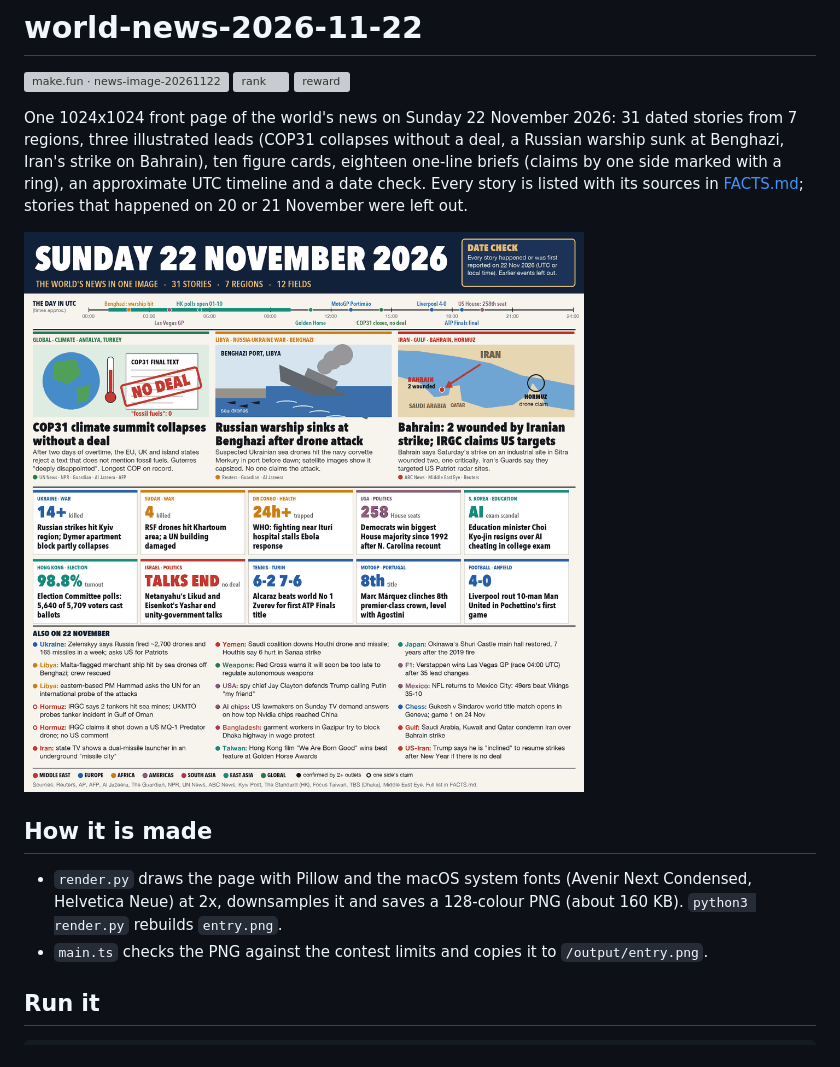
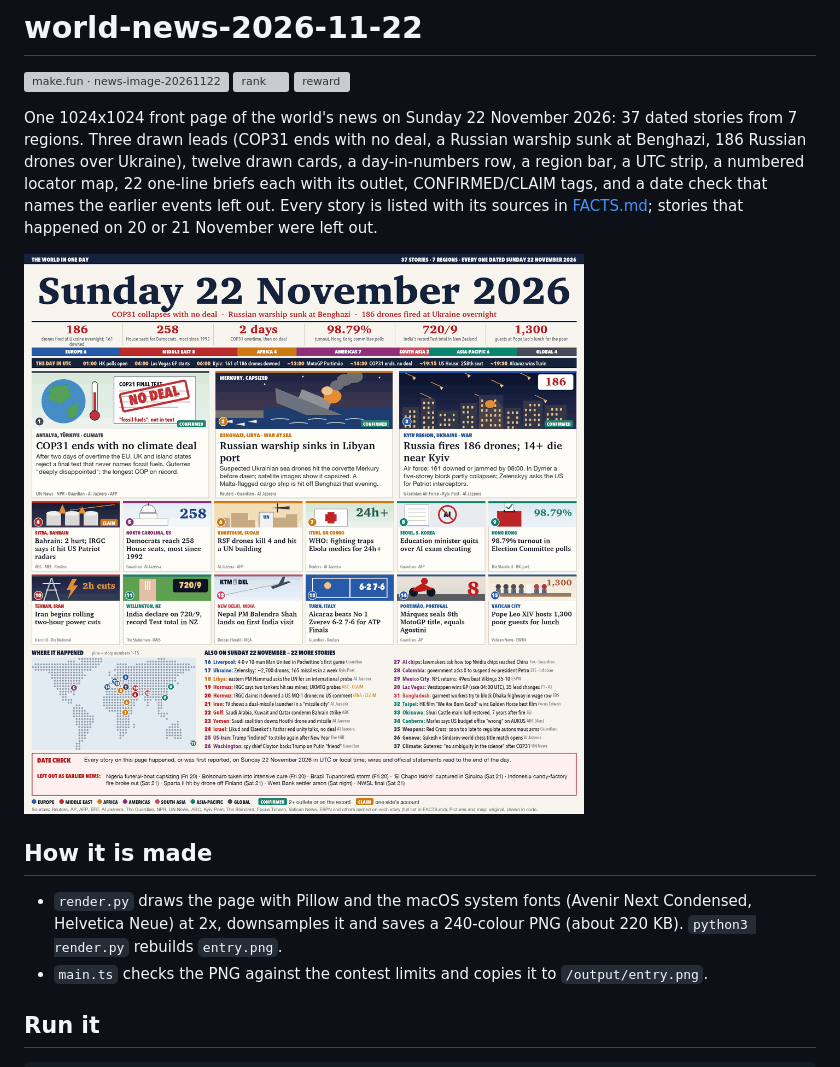
Before and after one commit to GAD2412/world-news-2026-11-22, a Markdown page: README.md, the part around the change. Drawn GitHub-style; pictures changed too: entry.png; grey boxes are pictures that could not be loaded.

Commit message:
v3: front-page format, 37 stories, drawn cards, numbered map, date check naming left-out events

```diff
--- a/README.md
+++ b/README.md
@@ -4,10 +4,10 @@
 [![rank](https://make.fun/badge/news-image-20261122/GAD2412/world-news-2026-11-22/rank.svg)](https://make.fun/bounty/news-image-20261122/leaderboard?utm_source=github&utm_medium=readme&utm_campaign=news-image-20261122)
 [![reward](https://make.fun/badge/news-image-20261122/GAD2412/world-news-2026-11-22/reward.svg)](https://make.fun/bounty/news-image-20261122?utm_source=github&utm_medium=readme&utm_campaign=news-image-20261122)
 
-One 1024x1024 front page of the world's news on Sunday 22 November 2026: 31 dated stories from 7 regions, three
-illustrated leads (COP31 collapses without a deal, a Russian warship sunk at Benghazi, Iran's strike on Bahrain),
-ten figure cards, eighteen one-line briefs (claims by one side marked with a ring), an approximate UTC timeline
-and a date check. Every story is listed with
+One 1024x1024 front page of the world's news on Sunday 22 November 2026: 37 dated stories from 7 regions. Three
+drawn leads (COP31 ends with no deal, a Russian warship sunk at Benghazi, 186 Russian drones over Ukraine), twelve
+drawn cards, a day-in-numbers row, a region bar, a UTC strip, a numbered locator map, 22 one-line briefs each with
+its outlet, CONFIRMED/CLAIM tags, and a date check that names the earlier events left out. Every story is listed with
 its sources in [FACTS.md](FACTS.md); stories that happened on 20 or 21 November were left out.
 
 ![entry](entry.png)
@@ -15,7 +15,7 @@ its sources in [FACTS.md](FACTS.md); stories that happened on 20 or 21 November
 ## How it is made
 
 - `render.py` draws the page with Pillow and the macOS system fonts (Avenir Next Condensed, Helvetica Neue) at 2x,
-  downsamples it and saves a 128-colour PNG (about 160 KB). `python3 render.py` rebuilds `entry.png`.
+  downsamples it and saves a 240-colour PNG (about 220 KB). `python3 render.py` rebuilds `entry.png`.
 - `main.ts` checks the PNG against the contest limits and copies it to `/output/entry.png`.
 
 ## Run it
```
Also changed, not shown: FACTS.md (+22 -0 lines), 1 other file.
